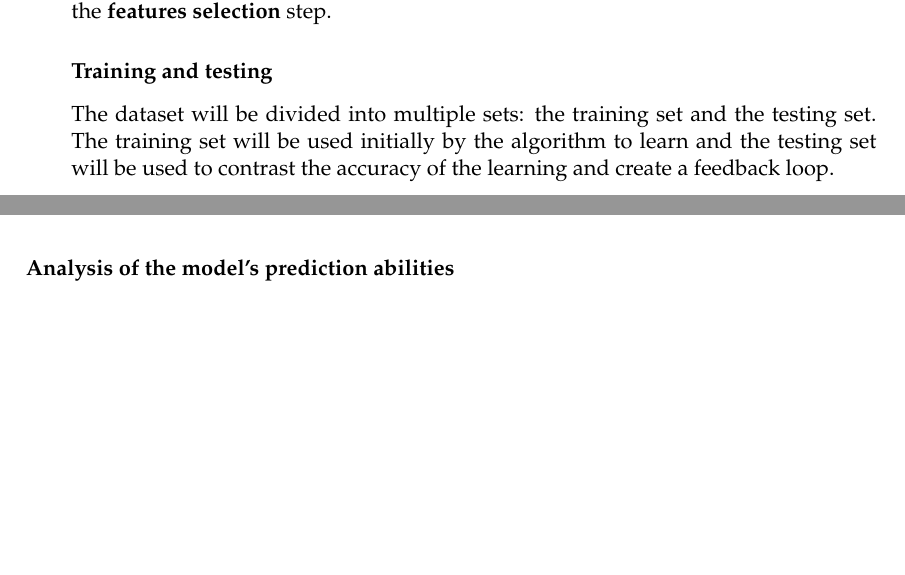
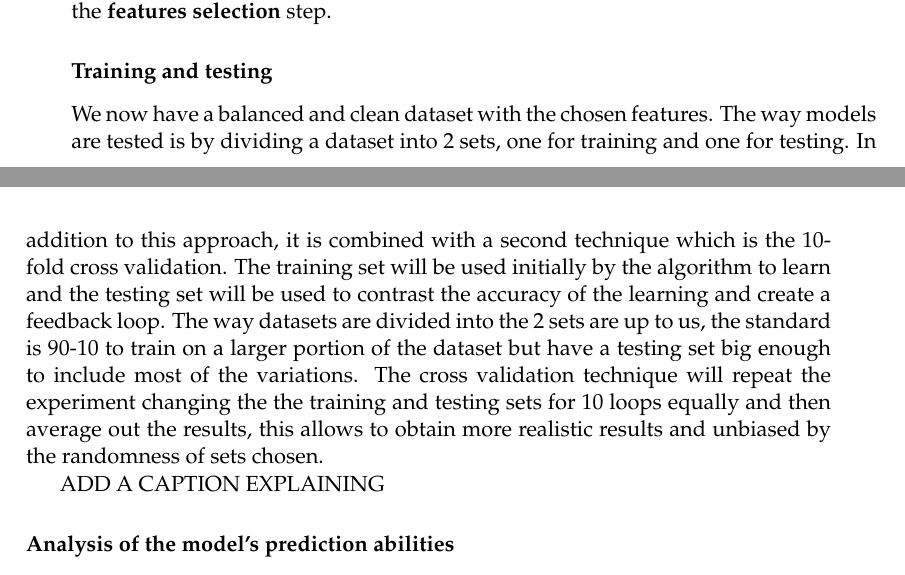
Before and after one commit to gtionogu/MasterThesisReport, a LaTeX thesis (memoire.tex, which reads Chapters/Chapter2.tex): two parts of pages 38 and 39 of 65, joined at a grey line, cut so that both start at the same text, the shorter picture padded with empty space. Compiled offline with pdfLaTeX.

Commit message:
testing and training

```diff
--- a/Chapters/Chapter2.tex
+++ b/Chapters/Chapter2.tex
@@ -440,7 +440,9 @@ Now we need to decide what algorithm makes more sense to model the data in accor
 Supervised algorithms have been chosen for the modeling part of the problem but unsupervised of algorithms will be used as well to discover additional features in the \textbf{features selection} step.
 
 \subsubsection{Training and testing}
-The dataset will be divided into multiple sets: the training set and the testing set. The training set will be used initially by the algorithm to learn and the testing set will be used to contrast the accuracy of the learning and create a feedback loop.
+We now have a balanced and clean dataset with the chosen features. The way models are tested is by dividing a dataset into 2 sets, one for training and one for testing. In addition to this approach, it is combined with a second technique which is the 10-fold cross validation. The training set will be used initially by the algorithm to learn and the testing set will be used to contrast the accuracy of the learning and create a feedback loop. The way datasets are divided into the 2 sets are up to us, the standard is 90-10 to train on a larger portion of the dataset but have a testing set big enough to include most of the variations. The cross validation technique will repeat the experiment changing the the training and testing sets for 10 loops equally and then average out the results, this allows to obtain more realistic results and unbiased by the randomness of sets chosen.
+
+ADD A CAPTION EXPLAINING
 
 \subsubsection{Analysis of the model's prediction abilities}
 
```
Also changed, not shown: memoire.pdf.
